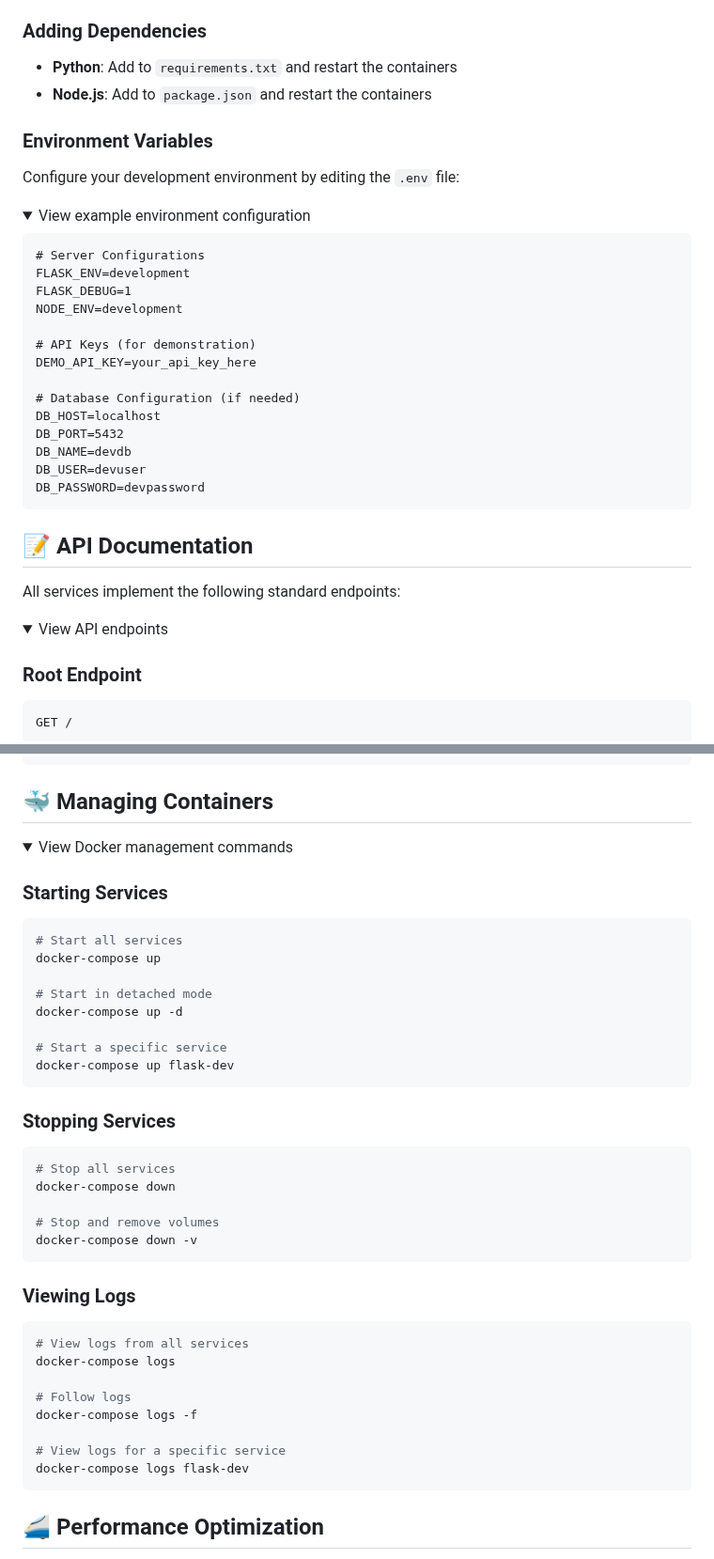
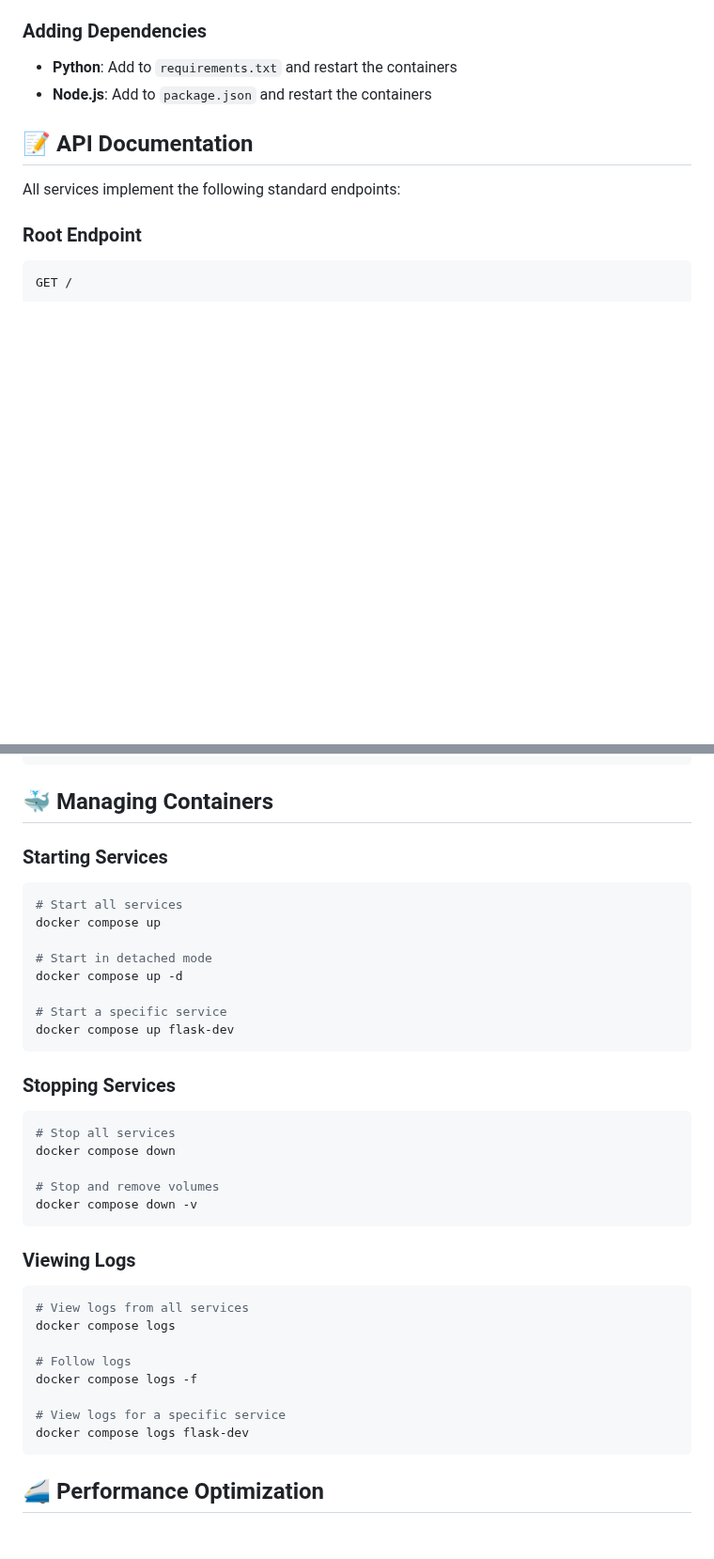
Before and after one commit to pkeffect/dev-server, a Markdown page: README.md, 2 parts joined by grey strips. Shown at 94% size. Rendered like a GitHub page; folded sections open; blank space fills up the shorter version.

````diff
--- a/README.md
+++ b/README.md
@@ -196,38 +193,9 @@ All code is mounted as volumes in the Docker containers, so changes to files wil
 - **Python**: Add to `requirements.txt` and restart the containers
 - **Node.js**: Add to `package.json` and restart the containers
 
-### Environment Variables
-
-Configure your development environment by editing the `.env` file:
-
-<details>
-<summary>View example environment configuration</summary>
-
-```
-# Server Configurations
-FLASK_ENV=development
-FLASK_DEBUG=1
-NODE_ENV=development
-
-# API Keys (for demonstration)
-DEMO_API_KEY=your_api_key_here
-
-# Database Configuration (if needed)
-DB_HOST=localhost
-DB_PORT=5432
-DB_NAME=devdb
-DB_USER=devuser
-DB_PASSWORD=devpassword
-```
-
-</details>
-
 ## 📝 API Documentation
 
 All services implement the following standard endpoints:
-
-<details>
-<summary>View API endpoints</summary>
 
 ### Root Endpoint
 
@@ -346,40 +307,37 @@ docker-compose exec fastapi-dev pytest
 ## 🐳 Managing Containers
-
-<details>
-<summary>View Docker management commands</summary>
 
 ### Starting Services
 
 ```bash
 # Start all services
-docker-compose up
+docker compose up
 
 # Start in detached mode
-docker-compose up -d
+docker compose up -d
 
 # Start a specific service
-docker-compose up flask-dev
+docker compose up flask-dev
 ```
 
 ### Stopping Services
 
 ```bash
 # Stop all services
-docker-compose down
+docker compose down
 
 # Stop and remove volumes
-docker-compose down -v
+docker compose down -v
 ```
 
 ### Viewing Logs
 
 ```bash
 # View logs from all services
-docker-compose logs
+docker compose logs
 
 # Follow logs
-docker-compose logs -f
+docker compose logs -f
 
 # View logs for a specific service
-docker-compose logs flask-dev
+docker compose logs flask-dev
 ```
````
Also changed, not shown: other parts of README.md (+37 -113 lines).
